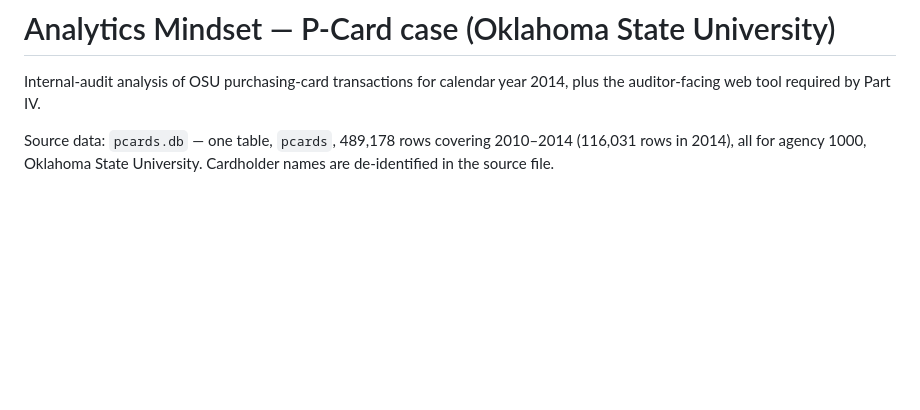
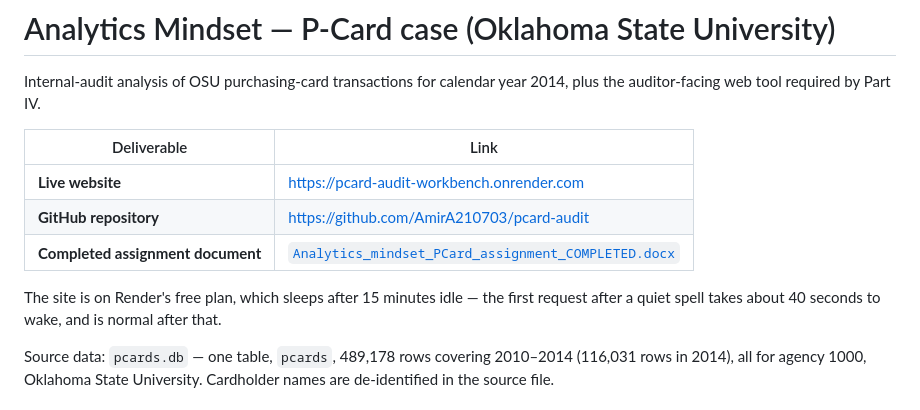
Before and after one commit to AmirA210703/pcard-audit, a Markdown page: README.md, the part around the change. Rendered like a GitHub page; blank space fills up the shorter version.

Commit message:
Record the live site and repository links in the README
Part IV asks for both to be submitted, so they belong at the top of the
README rather than only in the hand-in. Also notes the free-plan cold
start, which otherwise reads as a broken link.

Co-Authored-By: Claude Opus 5 <noreply@anthropic.com>

```diff
--- a/README.md
+++ b/README.md
@@ -2,6 +2,15 @@
 
 Internal-audit analysis of OSU purchasing-card transactions for calendar year 2014, plus the
 auditor-facing web tool required by Part IV.
+
+| Deliverable | Link |
+|---|---|
+| **Live website** | https://pcard-audit-workbench.onrender.com |
+| **GitHub repository** | https://github.com/AmirA210703/pcard-audit |
+| **Completed assignment document** | [`Analytics_mindset_PCard_assignment_COMPLETED.docx`](Analytics_mindset_PCard_assignment_COMPLETED.docx) |
+
+The site is on Render's free plan, which sleeps after 15 minutes idle — the first request
+after a quiet spell takes about 40 seconds to wake, and is normal after that.
 
 Source data: `pcards.db` — one table, `pcards`, 489,178 rows covering 2010–2014
 (116,031 rows in 2014), all for agency 1000, Oklahoma State University. Cardholder names are
```
